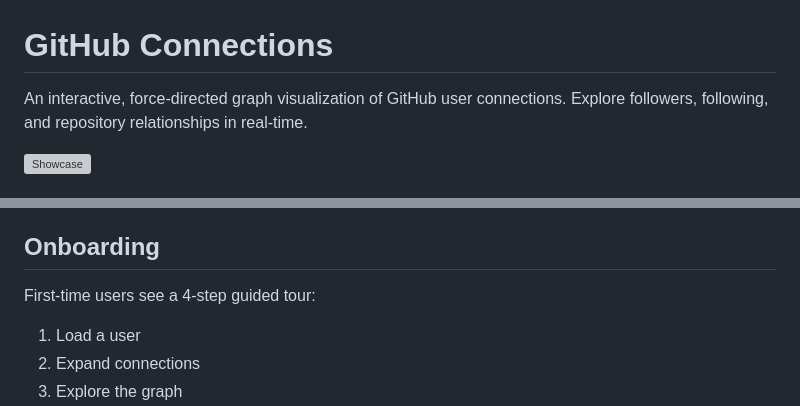
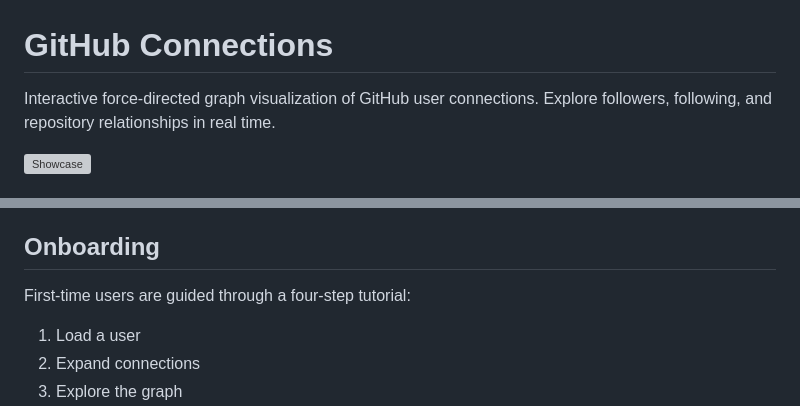
Before and after one commit to YuriAlvesBordin/github-connections, a Markdown page: README.md, 2 parts joined by grey strips. GitHub-like rendering; grey boxes are pictures that could not be loaded.

```diff
--- a/README.md
+++ b/README.md
@@ -1,6 +1,6 @@
 # GitHub Connections
 
-An interactive, force-directed graph visualization of GitHub user connections. Explore followers, following, and repository relationships in real-time.
+Interactive force-directed graph visualization of GitHub user connections. Explore followers, following, and repository relationships in real time.
 
 ![Showcase](assets/Showcase.gif)
 
@@ -126,7 +110,7 @@ Token stored only in browser memory, cleared on tab close.
 
 ## Onboarding
 
-First-time users see a 4-step guided tour:
+First-time users are guided through a four-step tutorial:
 1. Load a user
 2. Expand connections
 3. Explore the graph
```
Also changed, not shown: other parts of README.md (+78 -90 lines).
